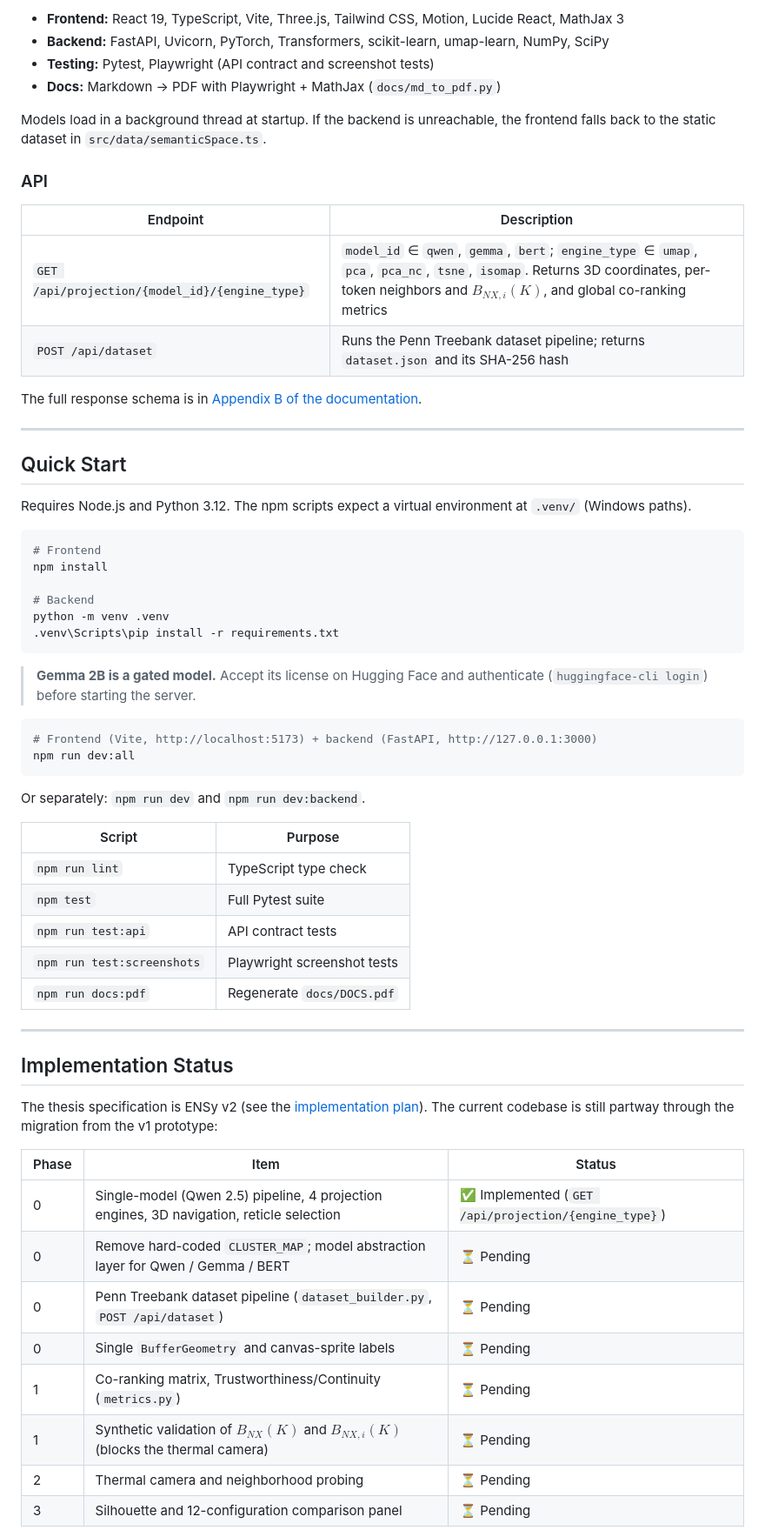
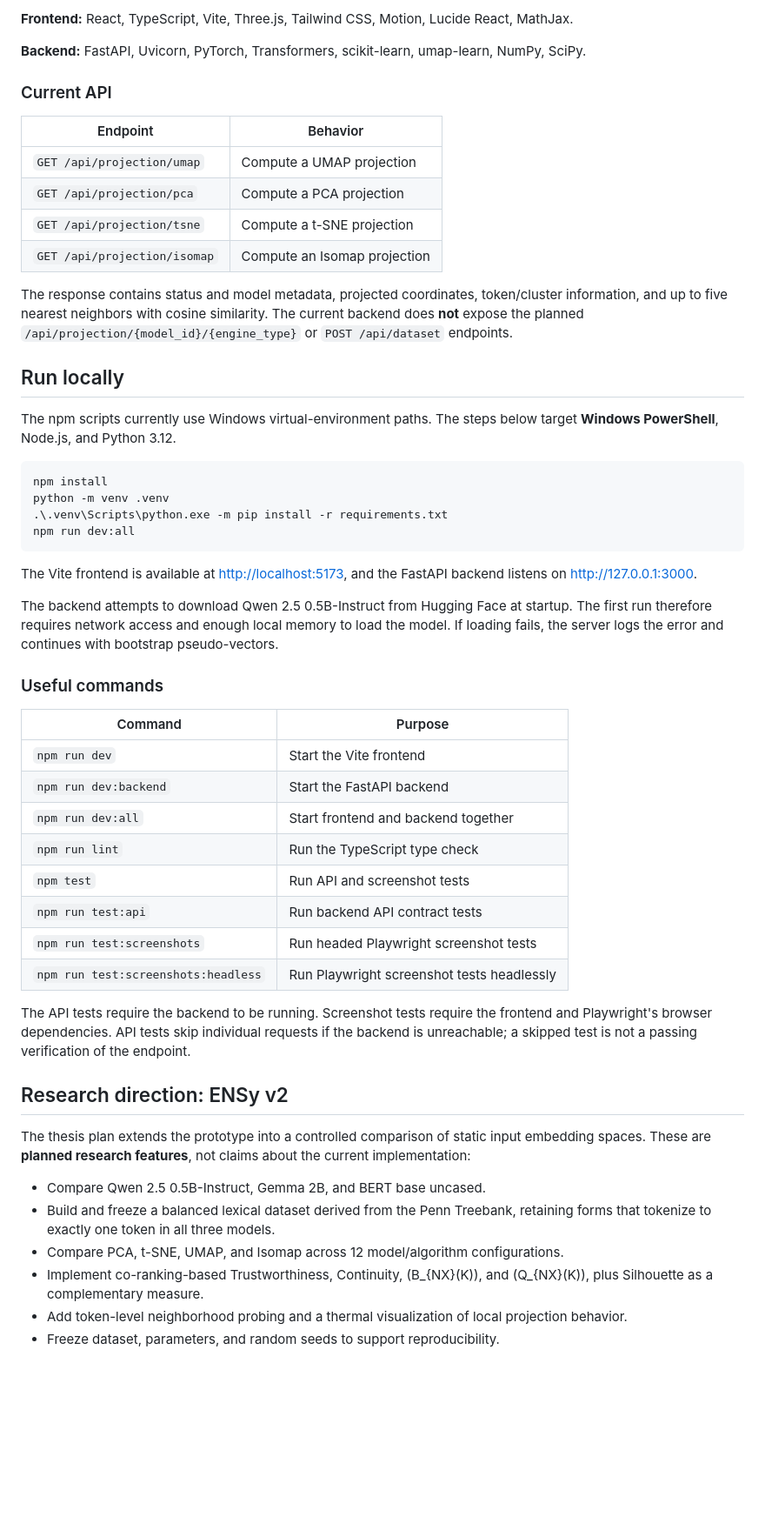
Before and after one commit to sans-script/ENSy, a Markdown page: README.md, the part around one of its changes. Shown at 87% size. GitHub-like rendering; blank space fills up the shorter version.

Commit message:
docs: align README with current prototype implementation

````diff
--- a/README.md
+++ b/README.md
@@ -152,67 +45,58 @@ React 19 + TypeScript + Three.js  ──HTTP──▶  FastAPI + Uvicorn (port 3
 ```
 
-- **Frontend:** React 19, TypeScript, Vite, Three.js, Tailwind CSS, Motion, Lucide React, MathJax 3
-- **Backend:** FastAPI, Uvicorn, PyTorch, Transformers, scikit-learn, umap-learn, NumPy, SciPy
-- **Testing:** Pytest, Playwright (API contract and screenshot tests)
-- **Docs:** Markdown → PDF with Playwright + MathJax (`docs/md_to_pdf.py`)
+**Frontend:** React, TypeScript, Vite, Three.js, Tailwind CSS, Motion, Lucide React, MathJax.
 
-Models load in a background thread at startup. If the backend is unreachable, the frontend falls back to the static dataset in `src/data/semanticSpace.ts`.
+**Backend:** FastAPI, Uvicorn, PyTorch, Transformers, scikit-learn, umap-learn, NumPy, SciPy.
 
-### API
+### Current API
 
-| Endpoint | Description |
+| Endpoint | Behavior |
 |---|---|
-| `GET /api/projection/{model_id}/{engine_type}` | `model_id` ∈ `qwen`, `gemma`, `bert`; `engine_type` ∈ `umap`, `pca`, `pca_nc`, `tsne`, `isomap`. Returns 3D coordinates, per-token neighbors and $B_{NX,i}(K)$, and global co-ranking metrics |
-| `POST /api/dataset` | Runs the Penn Treebank dataset pipeline; returns `dataset.json` and its SHA-256 hash |
+| `GET /api/projection/umap` | Compute a UMAP projection |
+| `GET /api/projection/pca` | Compute a PCA projection |
+| `GET /api/projection/tsne` | Compute a t-SNE projection |
+| `GET /api/projection/isomap` | Compute an Isomap projection |
 
-The full response schema is in [Appendix B of the documentation](docs/DOCS.md#appendix-b-api-reference).
+The response contains status and model metadata, projected coordinates, token/cluster information, and up to five nearest neighbors with cosine similarity. The current backend does **not** expose the planned `/api/projection/{model_id}/{engine_type}` or `POST /api/dataset` endpoints.
 
----
+## Run locally
 
-## Quick Start
+The npm scripts currently use Windows virtual-environment paths. The steps below target **Windows PowerShell**, Node.js, and Python 3.12.
 
-Requires Node.js and Python 3.12. The npm scripts expect a virtual environment at `.venv/` (Windows paths).
-
-```bash
-# Frontend
+```powershell
 npm install
-
-# Backend
 python -m venv .venv
-.venv\Scripts\pip install -r requirements.txt
-```
-
-> **Gemma 2B is a gated model.** Accept its license on Hugging Face and authenticate (`huggingface-cli login`) before starting the server.
-
-```bash
-# Frontend (Vite, http://localhost:5173) + backend (FastAPI, http://127.0.0.1:3000)
+.\.venv\Scripts\python.exe -m pip install -r requirements.txt
 npm run dev:all
 ```
 
-Or separately: `npm run dev` and `npm run dev:backend`.
+The Vite frontend is available at [http://localhost:5173](http://localhost:5173), and the FastAPI backend listens on [http://127.0.0.1:3000](http://127.0.0.1:3000).
 
-| Script | Purpose |
+The backend attempts to download Qwen 2.5 0.5B-Instruct from Hugging Face at startup. The first run therefore requires network access and enough local memory to load the model. If loading fails, the server logs the error and continues with bootstrap pseudo-vectors.
+
+### Useful commands
+
+| Command | Purpose |
 |---|---|
-| `npm run lint` | TypeScript type check |
-| `npm test` | Full Pytest suite |
-| `npm run test:api` | API contract tests |
-| `npm run test:screenshots` | Playwright screenshot tests |
-| `npm run docs:pdf` | Regenerate `docs/DOCS.pdf` |
+| `npm run dev` | Start the Vite frontend |
+| `npm run dev:backend` | Start the FastAPI backend |
+| `npm run dev:all` | Start frontend and backend together |
+| `npm run lint` | Run the TypeScript type check |
+| `npm test` | Run API and screenshot tests |
+| `npm run test:api` | Run backend API contract tests |
+| `npm run test:screenshots` | Run headed Playwright screenshot tests |
+| `npm run test:screenshots:headless` | Run Playwright screenshot tests headlessly |
 
----
+The API tests require the backend to be running. Screenshot tests require the frontend and Playwright's browser dependencies. API tests skip individual requests if the backend is unreachable; a skipped test is not a passing verification of the endpoint.
 
-## Implementation Status
+## Research direction: ENSy v2
 
-The thesis specification is ENSy v2 (see the [implementation plan](docs/ENSy_v2.1.2_plano_implementacao.md)). The current codebase is still partway through the migration from the v1 prototype:
+The thesis plan extends the prototype into a controlled comparison of static input embedding spaces. These are **planned research features**, not claims about the current implementation:
 
-| Phase | Item | Status |
-|---|---|---|
-| 0 | Single-model (Qwen 2.5) pipeline, 4 projection engines, 3D navigation, reticle selection | ✅ Implemented (`GET /api/projection/{engine_type}`) |
-| 0 | Remove hard-coded `CLUSTER_MAP`; model abstraction layer for Qwen / Gemma / BERT | ⏳ Pending |
-| 0 | Penn Treebank dataset pipeline (`dataset_builder.py`, `POST /api/dataset`) | ⏳ Pending |
-| 0 | Single `BufferGeometry` and canvas-sprite labels | ⏳ Pending |
-| 1 | Co-ranking matrix, Trustworthiness/Continuity (`metrics.py`) | ⏳ Pending |
-| 1 | Synthetic validation of $B_{NX}(K)$ and $B_{NX,i}(K)$ (blocks the thermal camera) | ⏳ Pending |
-| 2 | Thermal camera and neighborhood probing | ⏳ Pending |
-| 3 | Silhouette and 12-configuration comparison panel | ⏳ Pending |
+- Compare Qwen 2.5 0.5B-Instruct, Gemma 2B, and BERT base uncased.
+- Build and freeze a balanced lexical dataset derived from the Penn Treebank, retaining forms that tokenize to exactly one token in all three models.
+- Compare PCA, t-SNE, UMAP, and Isomap across 12 model/algorithm configurations.
+- Implement co-ranking-based Trustworthiness, Continuity, (B_{NX}(K)), and (Q_{NX}(K)), plus Silhouette as a complementary measure.
+- Add token-level neighborhood probing and a thermal visualization of local projection behavior.
+- Freeze dataset, parameters, and random seeds to support reproducibility.
 
````
Also changed, not shown: other parts of README.md (+35 -152 lines).
